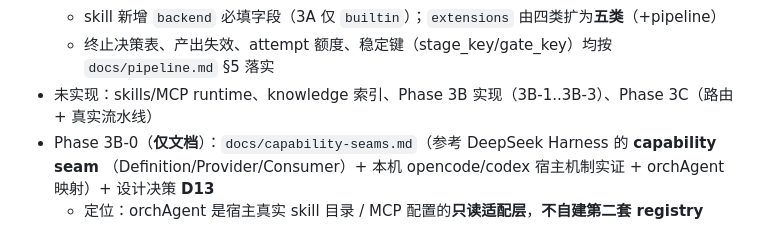
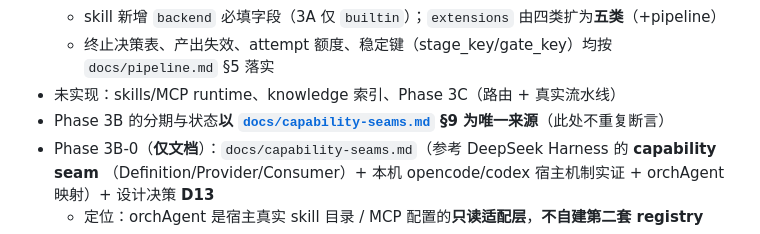
Before and after one commit to Immmmmmortal1/opencode-orchestration-template, a Markdown page: NOTES.md, the part around the change. GitHub-like rendering.

Commit message:
docs: 待办改为指向 capability-seams 单一来源

```diff
--- a/NOTES.md
+++ b/NOTES.md
@@ -53,7 +53,8 @@
   - Pipeline = 阶段 + 门禁 + 回退边；`stage.skill` 与 `gate.evaluator` **只能引用已注册 skill**（fail-closed）
   - skill 新增 `backend` 必填字段（3A 仅 `builtin`）；`extensions` 由四类扩为**五类**（+pipeline）
   - 终止决策表、产出失效、attempt 额度、稳定键（stage_key/gate_key）均按 `docs/pipeline.md` §5 落实
-- 未实现：skills/MCP runtime、knowledge 索引、Phase 3B 实现（3B-1..3B-3）、Phase 3C（路由 + 真实流水线）
+- 未实现：skills/MCP runtime、knowledge 索引、Phase 3C（路由 + 真实流水线）
+- Phase 3B 的分期与状态**以 [`docs/capability-seams.md`](docs/capability-seams.md) §9 为唯一来源**（此处不重复断言）
 - Phase 3B-0（**仅文档**）：`docs/capability-seams.md`（参考 DeepSeek Harness 的 **capability seam**
   （Definition/Provider/Consumer）+ 本机 opencode/codex 宿主机制实证 + orchAgent 映射）+ 设计决策 **D13**
   - 定位：orchAgent 是宿主真实 skill 目录 / MCP 配置的**只读适配层**，**不自建第二套 registry**
```
